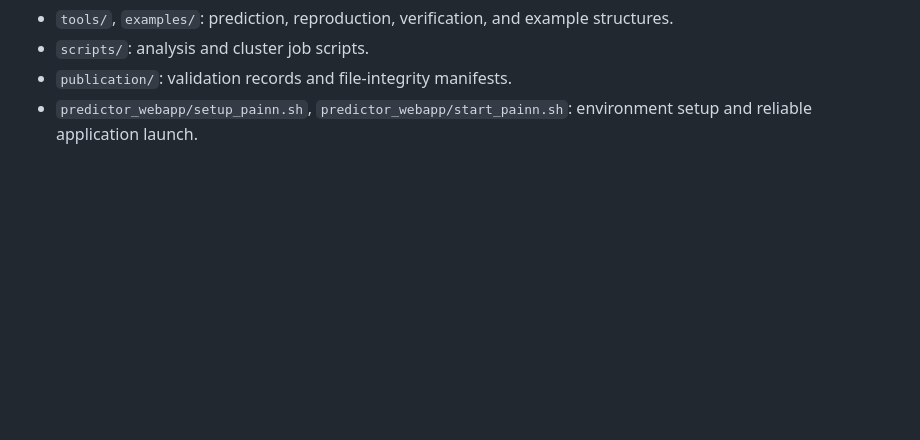
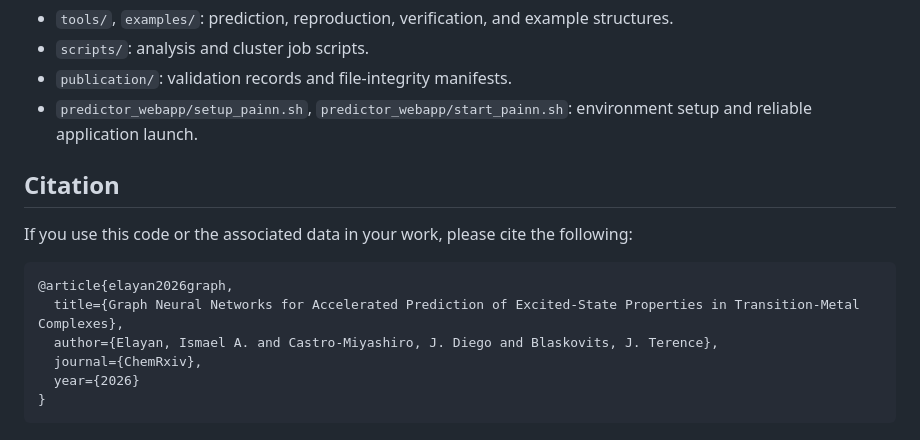
Before and after one commit to blaskovitsgroup/tmc-excited-states-GNNs, a Markdown page: README.md, the part around the change. Drawn GitHub-style; blank space fills up the shorter version.

````diff
--- a/README.md
+++ b/README.md
@@ -298,3 +298,16 @@ The original direct command is also valid when the correct interpreter is used:
 - `scripts/`: analysis and cluster job scripts.
 - `publication/`: validation records and file-integrity manifests.
 - `predictor_webapp/setup_painn.sh`, `predictor_webapp/start_painn.sh`: environment setup and reliable application launch.
+
+## Citation
+
+If you use this code or the associated data in your work, please cite the following:
+
+```bibtex
+@article{elayan2026graph,
+  title={Graph Neural Networks for Accelerated Prediction of Excited-State Properties in Transition-Metal Complexes},
+  author={Elayan, Ismael A. and Castro-Miyashiro, J. Diego and Blaskovits, J. Terence},
+  journal={ChemRxiv},
+  year={2026}
+}
+```
````
